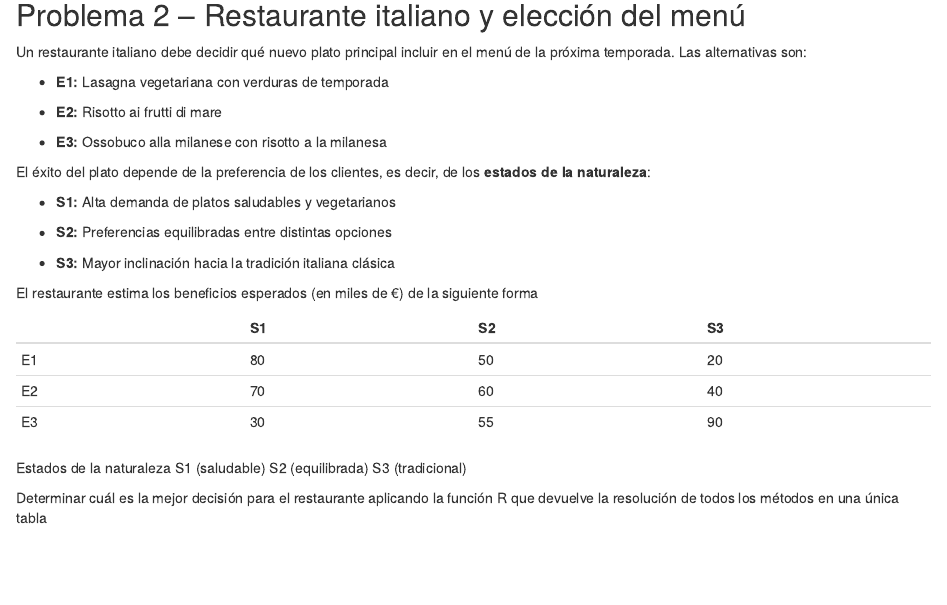
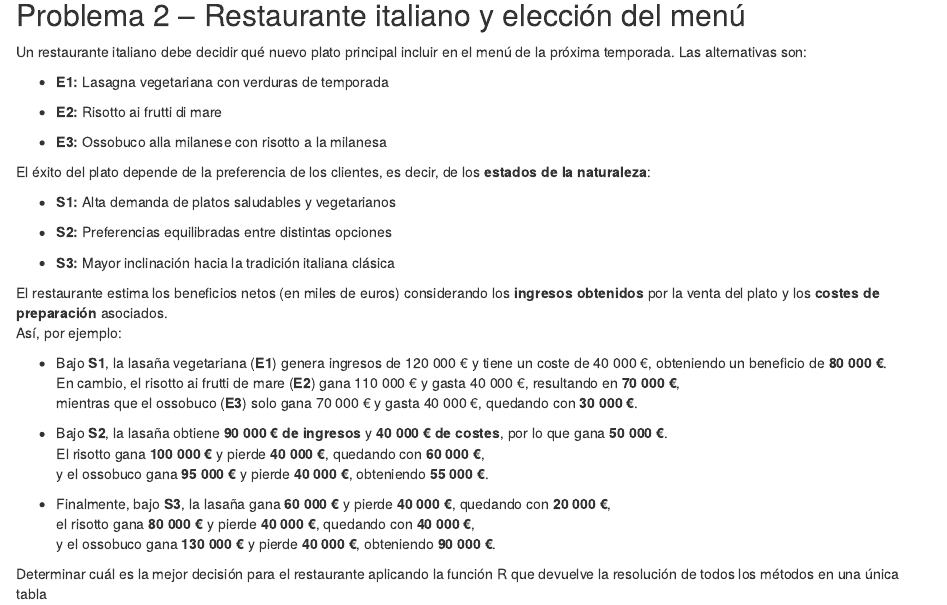
Before and after one commit to camibocciolone/trabajo01indtd2024, an R Markdown document (enunciados.Rmd): the page in a window 1100 px wide, from 550 px down. Rendered offline with R 4.5, knitr and Pandoc, with nearby package versions.

Commit message:
He modificado mis problemas

```diff
--- a/enunciados.Rmd
+++ b/enunciados.Rmd
@@ -57,14 +57,19 @@ El éxito del plato depende de la preferencia de los clientes, es decir, de los
 
 -   **S3:** Mayor inclinación hacia la tradición italiana clásica
 
-El restaurante estima los beneficios esperados (en miles de €) de la siguiente forma
+El restaurante estima los beneficios netos (en miles de euros) considerando los **ingresos obtenidos** por la venta del plato y los **costes de preparación** asociados.
+Así, por ejemplo:
 
-|     | S1  | S2  | S3  |
-|-----|-----|-----|-----|
-| E1  | 80  | 50  | 20  |
-| E2  | 70  | 60  | 40  |
-| E3  | 30  | 55  | 90  |
+- Bajo **S1**, la lasaña vegetariana (**E1**) genera ingresos de 120 000 € y tiene un coste de 40 000 €, obteniendo un beneficio de **80 000 €**.
+  En cambio, el risotto ai frutti de mare (**E2**) gana 110 000 € y gasta 40 000 €, resultando en **70 000 €**,
+  mientras que el ossobuco (**E3**) solo gana 70 000 € y gasta 40 000 €, quedando con **30 000 €**.
 
-Estados de la naturaleza S1 (saludable) S2 (equilibrada) S3 (tradicional)
+- Bajo **S2**, la lasaña obtiene **90 000 € de ingresos** y **40 000 € de costes**, por lo que gana **50 000 €**.
+  El risotto gana **100 000 €** y pierde **40 000 €**, quedando con **60 000 €**,
+  y el ossobuco gana **95 000 €** y pierde **40 000 €**, obteniendo **55 000 €**.
+
+- Finalmente, bajo **S3**, la lasaña gana **60 000 €** y pierde **40 000 €**, quedando con **20 000 €**,
+  el risotto gana **80 000 €** y pierde **40 000 €**, quedando con **40 000 €**,
+  y el ossobuco gana **130 000 €** y pierde **40 000 €**, obteniendo **90 000 €**.
 
 Determinar cuál es la mejor decisión para el restaurante aplicando la función R que devuelve la resolución de todos los métodos en una única tabla
```
Also changed, not shown: Resoluciones.qmd (+17 -0 lines).
